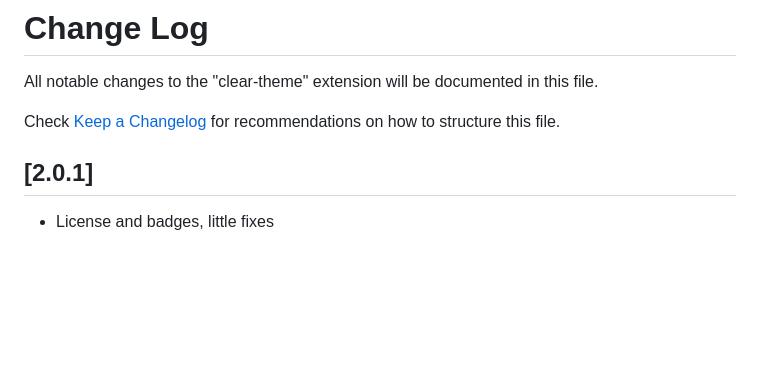
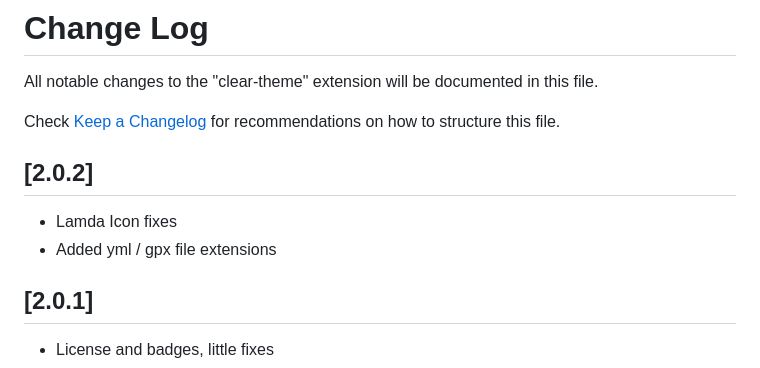
Before and after one commit to danibram/vscode-clear-theme, a Markdown page: CHANGELOG.md, the part around the change. Drawn GitHub-style; blank space fills up the shorter version.

```diff
--- a/CHANGELOG.md
+++ b/CHANGELOG.md
@@ -3,6 +3,11 @@
 All notable changes to the "clear-theme" extension will be documented in this file.
 
 Check [Keep a Changelog](http://keepachangelog.com/) for recommendations on how to structure this file.
+
+## [2.0.2]
+
+- Lamda Icon fixes
+- Added yml / gpx file extensions
 
 ## [2.0.1]
 
```
Also changed, not shown: README.md (+4 -0 lines), Icons.png (added), 6 other files.
